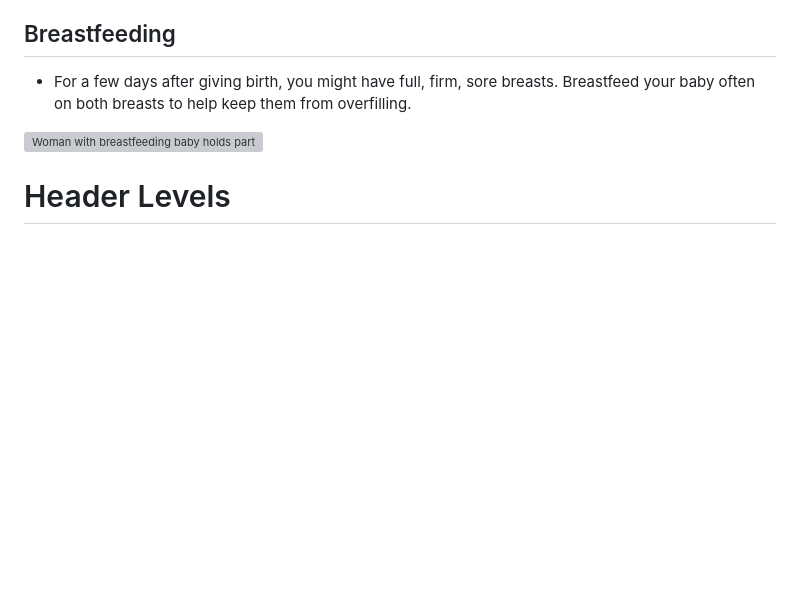
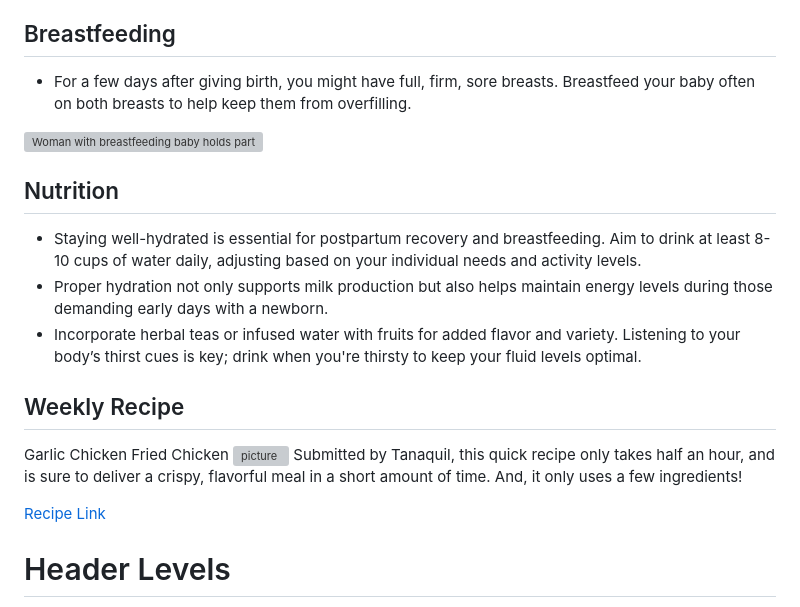
Before and after one commit to Malone-Design-Team/malone.app, a Markdown page: markdown/weeks/week1.md, the part around the change. Drawn GitHub-style; blank space fills up the shorter version; grey boxes are pictures that could not be loaded.

Commit message:
Nutrition+Recipe Week1
Added Nutrition tips and a recipe to the week 1 markdown file

```diff
--- a/markdown/weeks/week1.md
+++ b/markdown/weeks/week1.md
@@ -27,6 +27,17 @@ You should contact your health care provider in the next 3 weeks to talk about y
 
 ![Woman with breastfeeding baby holds partner's hand](/images/couple_and_baby/cafe_holding_hands_baby_angle_closeup2.jpg)
 
+## Nutrition
+- Staying well-hydrated is essential for postpartum recovery and breastfeeding. Aim to drink at least 8-10 cups of water daily, adjusting based on your individual needs and activity levels.
+- Proper hydration not only supports milk production but also helps maintain energy levels during those demanding early days with a newborn.
+- Incorporate herbal teas or infused water with fruits for added flavor and variety. Listening to your body’s thirst cues is key; drink when you're thirsty to keep your fluid levels optimal.
+
+## Weekly Recipe
+Garlic Chicken Fried Chicken
+![picture](/markdown/modules/nutrition/recipes/images/Garlic_chicken.png)
+Submitted by Tanaquil, this quick recipe only takes half an hour, and is sure to deliver a crispy, flavorful meal in a short amount of time. And, it only uses a few ingredients!
+
+[Recipe Link](https://www.allrecipes.com/recipe/86047/garlic-chicken-fried-chicken/)
 
 # Header Levels
 [testing a deeplink](?tab=modules&module=exercise/short-example.md)
```
